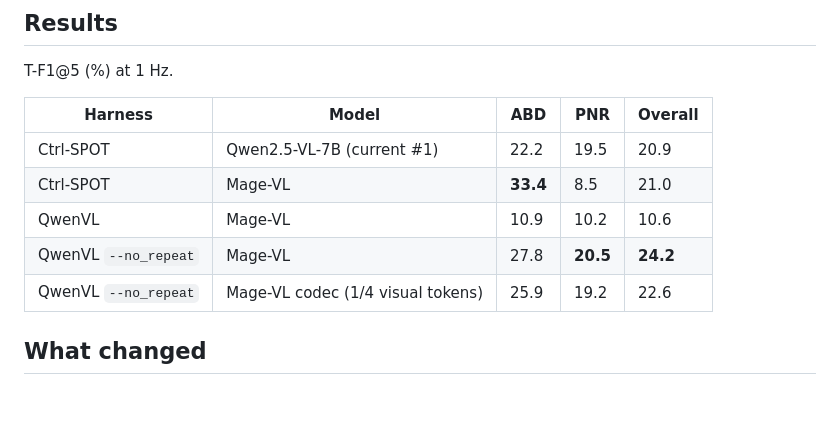
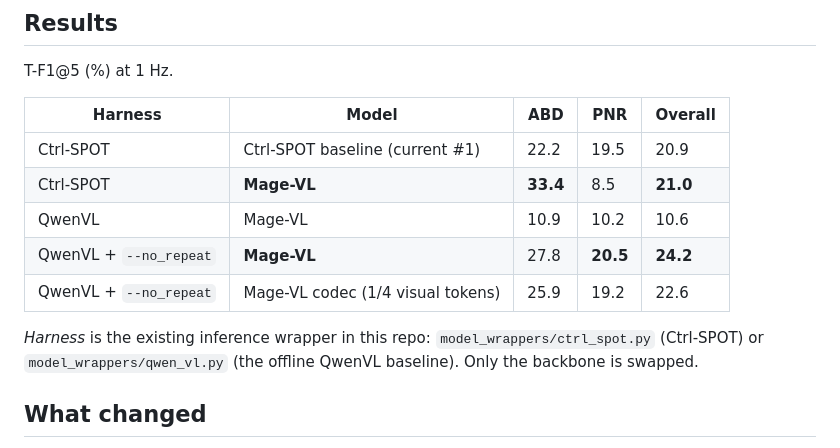
Before and after one commit to dibschat/SPOT-Bench, a Markdown page: docs/mage_vl.md, the part around the change. Rendered like a GitHub page; blank space fills up the shorter version.

Commit message:
docs: label the harness column of the results table

```diff
--- a/docs/mage_vl.md
+++ b/docs/mage_vl.md
@@ -9,11 +9,14 @@ T-F1@5 (%) at 1 Hz.
 
 | Harness | Model | ABD | PNR | Overall |
 | --- | --- | --- | --- | --- |
-| Ctrl-SPOT | Qwen2.5-VL-7B (current #1) | 22.2 | 19.5 | 20.9 |
-| Ctrl-SPOT | Mage-VL | **33.4** | 8.5 | 21.0 |
+| Ctrl-SPOT | Ctrl-SPOT baseline (current #1) | 22.2 | 19.5 | 20.9 |
+| Ctrl-SPOT | **Mage-VL** | **33.4** | 8.5 | **21.0** |
 | QwenVL | Mage-VL | 10.9 | 10.2 | 10.6 |
-| QwenVL `--no_repeat` | Mage-VL | 27.8 | **20.5** | **24.2** |
-| QwenVL `--no_repeat` | Mage-VL codec (1/4 visual tokens) | 25.9 | 19.2 | 22.6 |
+| QwenVL + `--no_repeat` | **Mage-VL** | 27.8 | **20.5** | **24.2** |
+| QwenVL + `--no_repeat` | Mage-VL codec (1/4 visual tokens) | 25.9 | 19.2 | 22.6 |
+
+*Harness* is the existing inference wrapper in this repo: `model_wrappers/ctrl_spot.py` (Ctrl-SPOT) or
+`model_wrappers/qwen_vl.py` (the offline QwenVL baseline). Only the backbone is swapped.
 
 ## What changed
 
```
